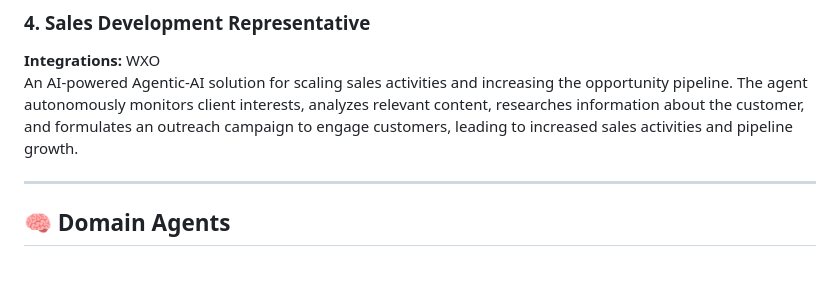
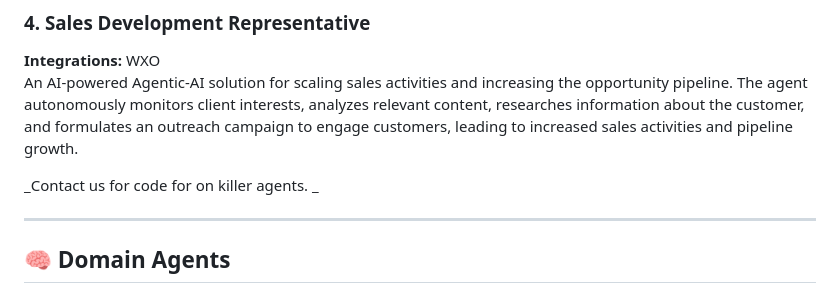
Before and after one commit to ibm-self-serve-assets/Agentrix, a Markdown page: README.md, the part around the change. Drawn GitHub-style; blank space fills up the shorter version.

```diff
--- a/README.md
+++ b/README.md
@@ -41,6 +41,8 @@ The Decision Optimization Agent empowers procurement teams to make faster, smart
 ### 4. Sales Development Representative
 **Integrations:** WXO
 An AI-powered Agentic-AI solution for scaling sales activities and increasing the opportunity pipeline. The agent autonomously monitors client interests, analyzes relevant content, researches information about the customer, and formulates an outreach campaign to engage customers, leading to increased sales activities and pipeline growth.
+
+_Contact us for code for on killer agents. _
 
 ---
 
```
